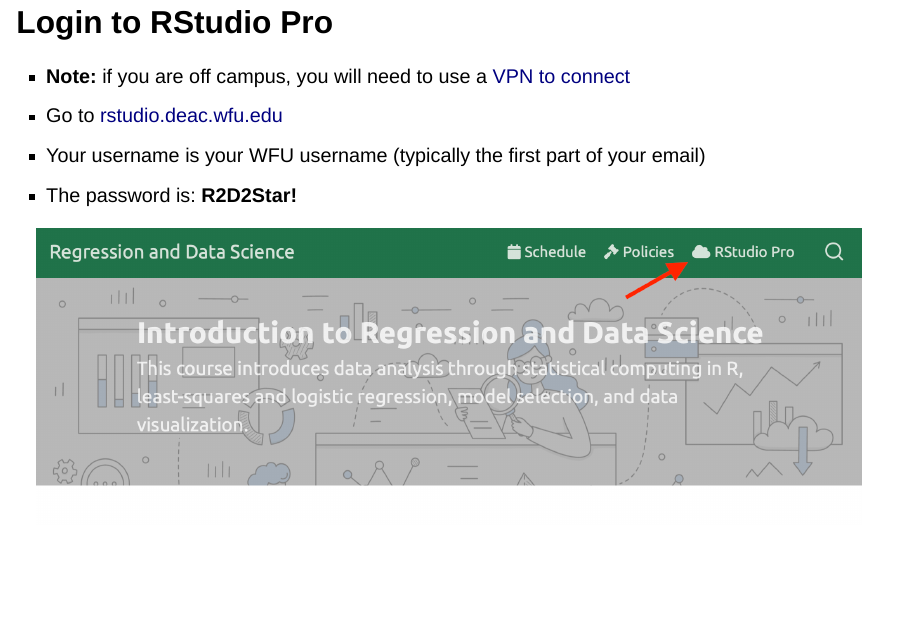
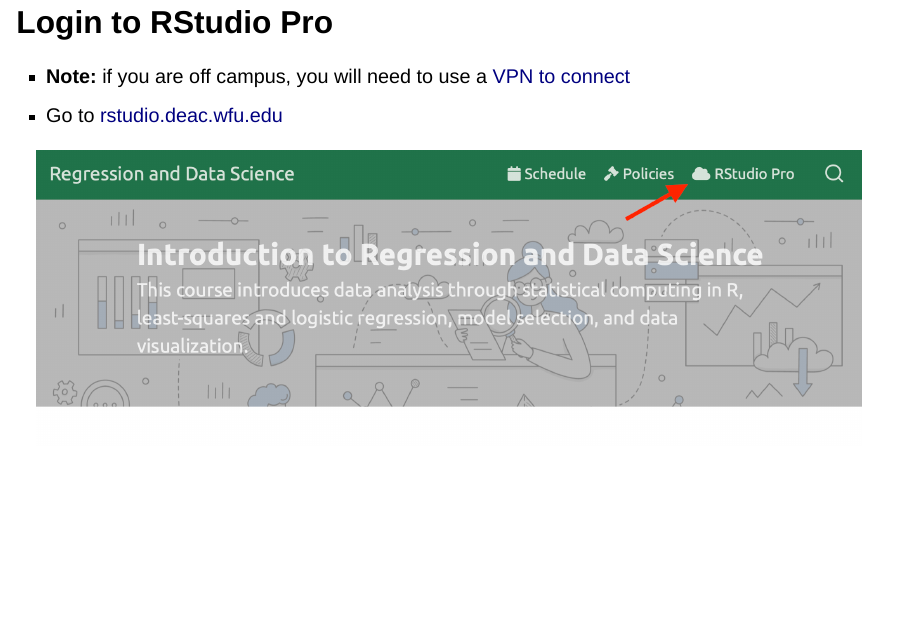
Before and after one commit to sta-112-f22/slides, a Quarto document (01-welcome.qmd): page 21 of 39. Rendered offline with R 4.5, knitr and Pandoc in place of Quarto, with nearby package versions; drawn as Slidy slides in place of the format the file asks for; some code elsewhere in the file could not run offline.

Commit message:
update username/pw

```diff
--- a/01-welcome.qmd
+++ b/01-welcome.qmd
@@ -308,8 +308,6 @@
 
 - **Note:** if you are off campus, you will need to use a [VPN to connect](https://is.wfu.edu/services/vpn/)
 - Go to [rstudio.deac.wfu.edu](rstudio.deac.wfu.edu)
-- Your username is your WFU username (typically the first part of your email)
-- The password is: **R2D2Star!**
 
 
 ![](img/01/rstudio-pro.png){width="1000" height="350"}
```
Also changed, not shown: 01-welcome.html.
